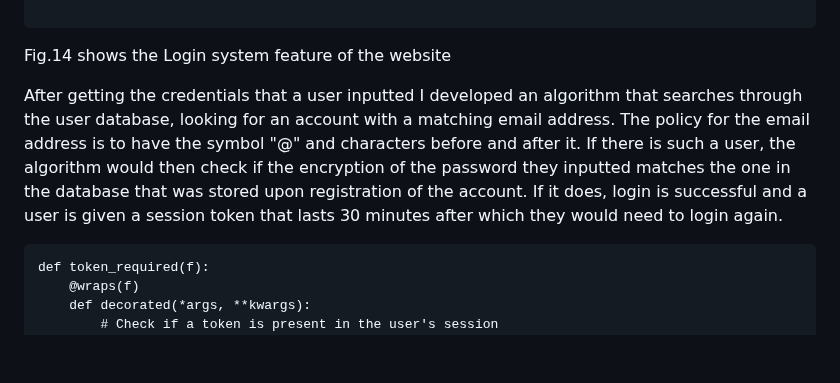
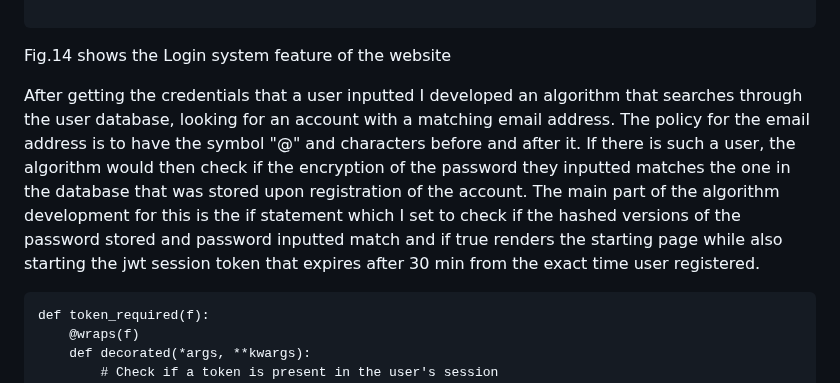
Before and after one commit to AleksandarDzudzevic/TutoringWebApp, a Markdown page: README.md, the part around the change. Rendered like a GitHub page; blank space fills up the shorter version.

````diff
--- a/README.md
+++ b/README.md
@@ -265,8 +265,7 @@ def login():
 ```
 Fig.14 shows the Login system feature of the website
 
-After getting the credentials that a user inputted I developed an algorithm that searches through the user database, looking for an account with a matching email address. The policy for the email address is to have the symbol "@" and characters before and after it. If there is such a user, the algorithm would then check if the encryption of the password they inputted matches the one in the database that was stored upon registration of the account. If it does, login is successful and a user is given a session token that lasts 30 minutes after which they would need to login again.
-
+After getting the credentials that a user inputted I developed an algorithm that searches through the user database, looking for an account with a matching email address. The policy for the email address is to have the symbol "@" and characters before and after it. If there is such a user, the algorithm would then check if the encryption of the password they inputted matches the one in the database that was stored upon registration of the account. The main part of the algorithm development for this is the if statement which I set to check if the hashed versions of the password stored and password inputted match and if true renders the starting page while also starting the jwt session token that expires after 30 min from the exact time user registered.
 ```.py
 def token_required(f):
     @wraps(f)
````
